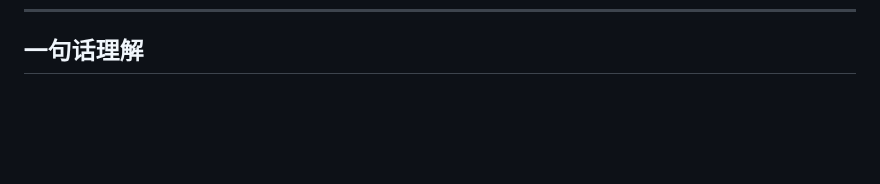
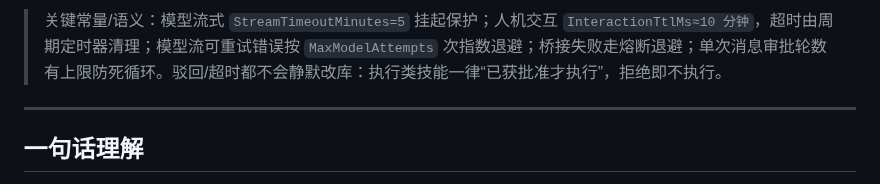
Before and after one commit to DavidCompute/AG-UI_Multi-Party, a Markdown page: docs/agent-execution-algorithm.md, the part around one of its changes. Rendered like a GitHub page; blank space fills up the shorter version.

```diff
--- a/docs/agent-execution-algorithm.md
+++ b/docs/agent-execution-algorithm.md
@@ -94,3 +163,7 @@ sequenceDiagram
+> 关键常量/语义：模型流式 `StreamTimeoutMinutes=5` 挂起保护；人机交互 `InteractionTtlMs≈10 分钟`，超时由周期定时器清理；模型流可重试错误按 `MaxModelAttempts` 次指数退避；桥接失败走熔断退避；单次消息审批轮数有上限防死循环。驳回/超时都不会静默改库：执行类技能一律“已获批准才执行”，拒绝即不执行。
+
+---
+
 ## 一句话理解
 
 群消息被判定触达某数字员工 → 按“桥接 > 流水线 > 交接 > 语境沉默 > 组织化路由(计划→逐项→递归综合) > 普通流式(带工具+人机审批)”的顺序择一路径，最终把该角色的一次答复（正文 + 计划卡 + 思考 + 技能链）定向/全群地回灌本群。
```
Also changed, not shown: other parts of docs/agent-execution-algorithm.md (+69 -0 lines).
